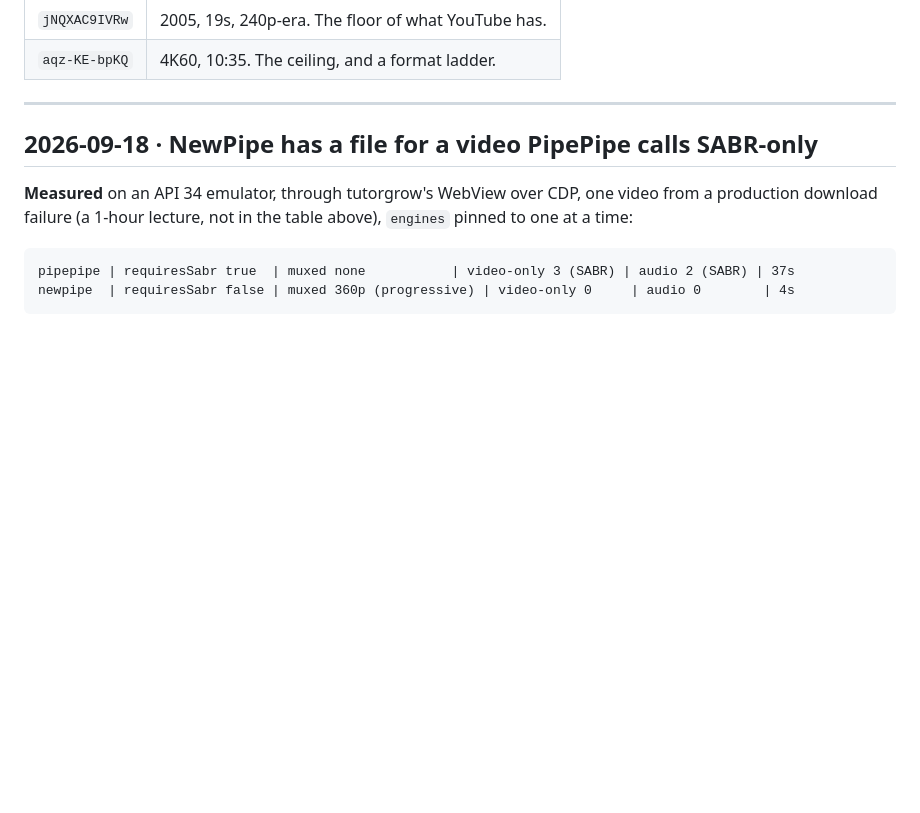
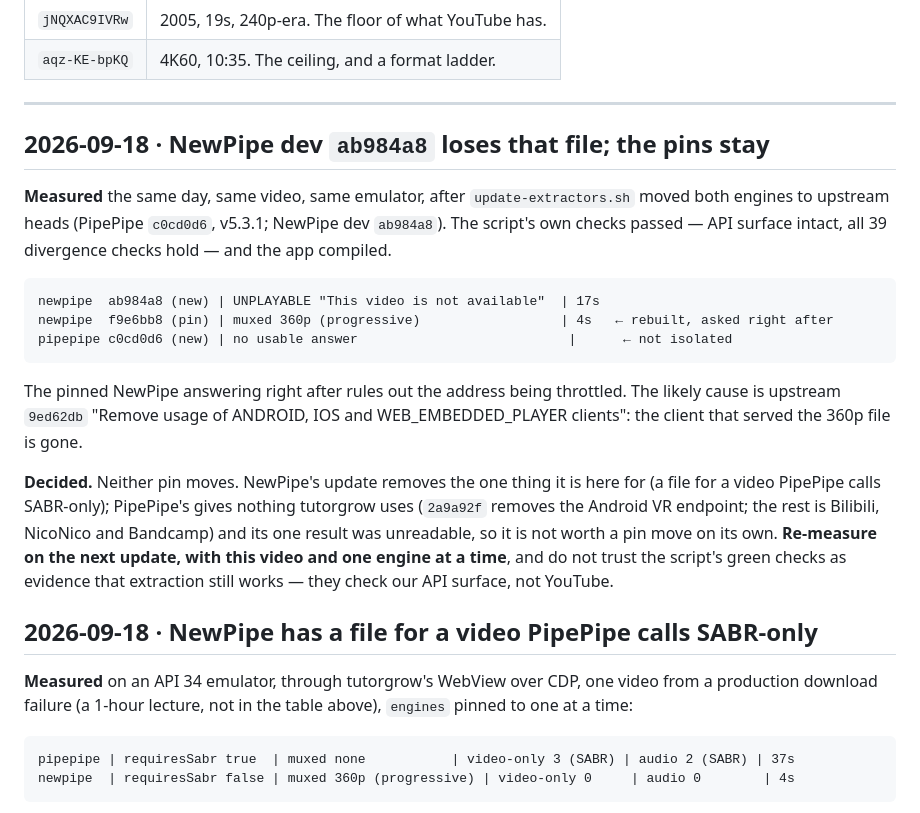
Before and after one commit to harshmandan/capacitor-pipe, a Markdown page: docs/EXTRACTION.md, the part around the change. GitHub-like rendering; blank space fills up the shorter version.

Commit message:
docs: NewPipe dev ab984a8 loses the 360p file for a SABR-only video; pins stay
Measured after update-extractors.sh: the new NewPipe says UNPLAYABLE where
the pinned one, rebuilt and asked right after, returns the file. Likely
upstream 9ed62db removing the ANDROID client. The script's checks passed,
which is the point worth recording: they check our API, not YouTube.

````diff
--- a/docs/EXTRACTION.md
+++ b/docs/EXTRACTION.md
@@ -55,6 +55,32 @@ Videos used in the observations below:
 | `aqz-KE-bpKQ` | 4K60, 10:35. The ceiling, and a format ladder.   |
 
 ---
+
+## 2026-09-18 · NewPipe dev `ab984a8` loses that file; the pins stay
+
+**Measured** the same day, same video, same emulator, after
+`update-extractors.sh` moved both engines to upstream heads (PipePipe `c0cd0d6`,
+v5.3.1; NewPipe dev `ab984a8`). The script's own checks passed — API surface
+intact, all 39 divergence checks hold — and the app compiled.
+
+```
+newpipe  ab984a8 (new) | UNPLAYABLE "This video is not available"  | 17s
+newpipe  f9e6bb8 (pin) | muxed 360p (progressive)                  | 4s   ← rebuilt, asked right after
+pipepipe c0cd0d6 (new) | no usable answer                           |      ← not isolated
+```
+
+The pinned NewPipe answering right after rules out the address being throttled.
+The likely cause is upstream `9ed62db` "Remove usage of ANDROID, IOS and
+WEB_EMBEDDED_PLAYER clients": the client that served the 360p file is gone.
+
+**Decided.** Neither pin moves. NewPipe's update removes the one thing it is
+here for (a file for a video PipePipe calls SABR-only); PipePipe's gives nothing
+tutorgrow uses (`2a9a92f` removes the Android VR endpoint; the rest is
+Bilibili, NicoNico and Bandcamp) and its one result was unreadable, so it is not
+worth a pin move on its own. **Re-measure on the next update, with this video
+and one engine at a time**, and do not trust the script's green checks as
+evidence that extraction still works — they check our API surface, not
+YouTube.
 
 ## 2026-09-18 · NewPipe has a file for a video PipePipe calls SABR-only
 
````
